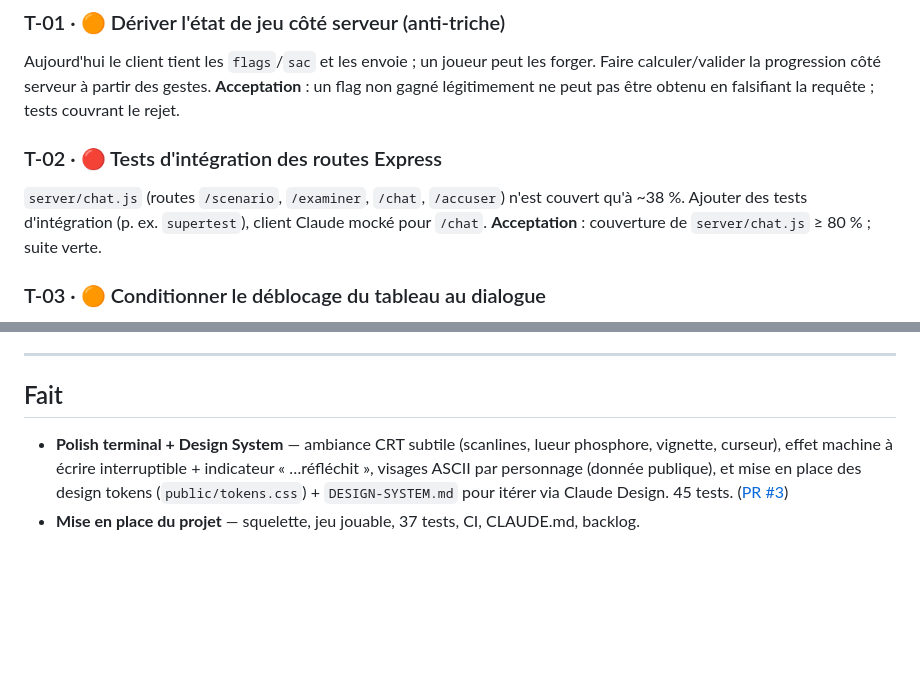
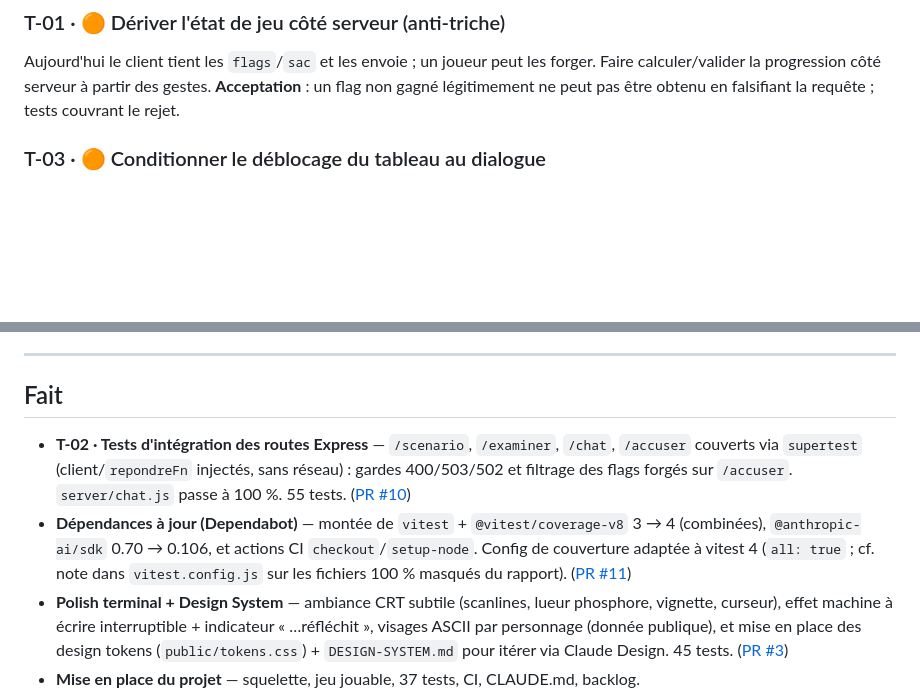
Before and after one commit to gaspareu/enquete-ascii, a Markdown page: BACKLOG.md, 2 parts joined by grey strips. GitHub-like rendering; blank space fills up the shorter version.

Commit message:
docs: marque T-02 (tests routes) fait et trace la montee vitest 4 / deps (#12)
Co-authored-by: Gaspar Euvrard <gaspar.euvrard@paylead.fr>

```diff
--- a/BACKLOG.md
+++ b/BACKLOG.md
@@ -22,12 +22,6 @@ Aujourd'hui le client tient les `flags`/`sac` et les envoie ; un joueur peut les
 forger. Faire calculer/valider la progression côté serveur à partir des gestes.
 **Acceptation** : un flag non gagné légitimement ne peut pas être obtenu en
 falsifiant la requête ; tests couvrant le rejet.
-
-### T-02 · 🔴 Tests d'intégration des routes Express
-`server/chat.js` (routes `/scenario`, `/examiner`, `/chat`, `/accuser`) n'est
-couvert qu'à ~38 %. Ajouter des tests d'intégration (p. ex. `supertest`), client
-Claude mocké pour `/chat`.
-**Acceptation** : couverture de `server/chat.js` ≥ 80 % ; suite verte.
 
 ### T-03 · 🟠 Conditionner le déblocage du tableau au dialogue
 Examiner le tableau révèle le code même sans avoir parlé au personnage. Lier la
@@ -63,6 +57,16 @@ _(rien pour l'instant)_
 
 ## Fait
 
+- **T-02 · Tests d'intégration des routes Express** — `/scenario`, `/examiner`,
+  `/chat`, `/accuser` couverts via `supertest` (client/`repondreFn` injectés, sans
+  réseau) : gardes 400/503/502 et filtrage des flags forgés sur `/accuser`.
+  `server/chat.js` passe à 100 %. 55 tests.
+  ([PR #10](https://github.com/gaspareu/enquete-ascii/pull/10))
+- **Dépendances à jour (Dependabot)** — montée de `vitest` + `@vitest/coverage-v8`
+  3 → 4 (combinées), `@anthropic-ai/sdk` 0.70 → 0.106, et actions CI `checkout`/`setup-node`.
+  Config de couverture adaptée à vitest 4 (`all: true` ; cf. note dans `vitest.config.js`
+  sur les fichiers 100 % masqués du rapport).
+  ([PR #11](https://github.com/gaspareu/enquete-ascii/pull/11))
 - **Polish terminal + Design System** — ambiance CRT subtile (scanlines, lueur
   phosphore, vignette, curseur), effet machine à écrire interruptible + indicateur
   « …réfléchit », visages ASCII par personnage (donnée publique), et mise en place
```
